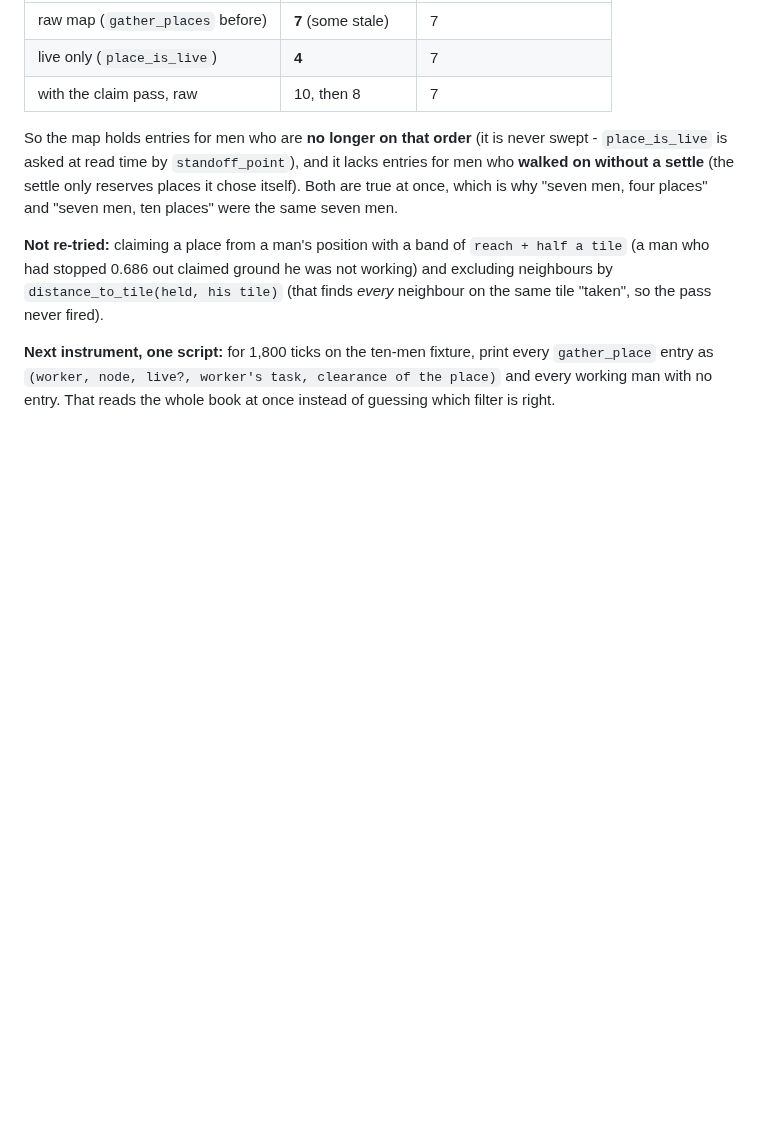
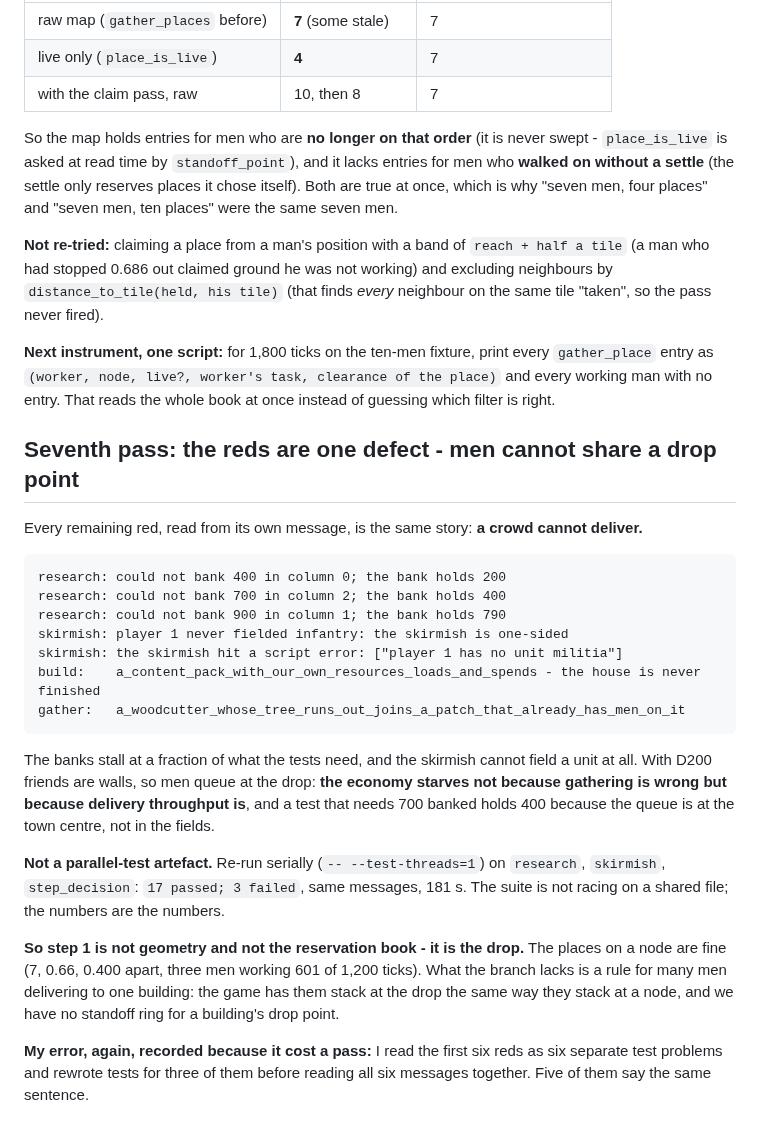
Before and after one commit to Rodelero1/ruage, a Markdown page: docs/reviews/2026-11-13-owner-blind-collisions.md, the part around the change. GitHub-like rendering; blank space fills up the shorter version.

Commit message:
every remaining red is one defect: a crowd cannot deliver at one drop, measured serially

````diff
--- a/docs/reviews/2026-11-13-owner-blind-collisions.md
+++ b/docs/reviews/2026-11-13-owner-blind-collisions.md
@@ -212,3 +212,31 @@ neighbour on the same tile "taken", so the pass never fired).
 **Next instrument, one script:** for 1,800 ticks on the ten-men fixture, print every `gather_place` entry as
 `(worker, node, live?, worker's task, clearance of the place)` and every working man with no entry. That reads the whole book
 at once instead of guessing which filter is right.
+
+## Seventh pass: the reds are one defect - men cannot share a drop point
+
+Every remaining red, read from its own message, is the same story: **a crowd cannot deliver.**
+
+```
+research: could not bank 400 in column 0; the bank holds 200
+research: could not bank 700 in column 2; the bank holds 400
+research: could not bank 900 in column 1; the bank holds 790
+skirmish: player 1 never fielded infantry: the skirmish is one-sided
+skirmish: the skirmish hit a script error: ["player 1 has no unit militia"]
+build:    a_content_pack_with_our_own_resources_loads_and_spends - the house is never finished
+gather:   a_woodcutter_whose_tree_runs_out_joins_a_patch_that_already_has_men_on_it
+```
+
+The banks stall at a fraction of what the tests need, and the skirmish cannot field a unit at all. With D200 friends are walls, so
+men queue at the drop: **the economy starves not because gathering is wrong but because delivery throughput is**, and a test
+that needs 700 banked holds 400 because the queue is at the town centre, not in the fields.
+
+**Not a parallel-test artefact.** Re-run serially (`-- --test-threads=1`) on `research`, `skirmish`, `step_decision`:
+`17 passed; 3 failed`, same messages, 181 s. The suite is not racing on a shared file; the numbers are the numbers.
+
+**So step 1 is not geometry and not the reservation book - it is the drop.** The places on a node are fine (7, 0.66, 0.400
+apart, three men working 601 of 1,200 ticks). What the branch lacks is a rule for many men delivering to one building: the
+game has them stack at the drop the same way they stack at a node, and we have no standoff ring for a building's drop point.
+
+**My error, again, recorded because it cost a pass:** I read the first six reds as six separate test problems and rewrote
+tests for three of them before reading all six messages together. Five of them say the same sentence.
````
